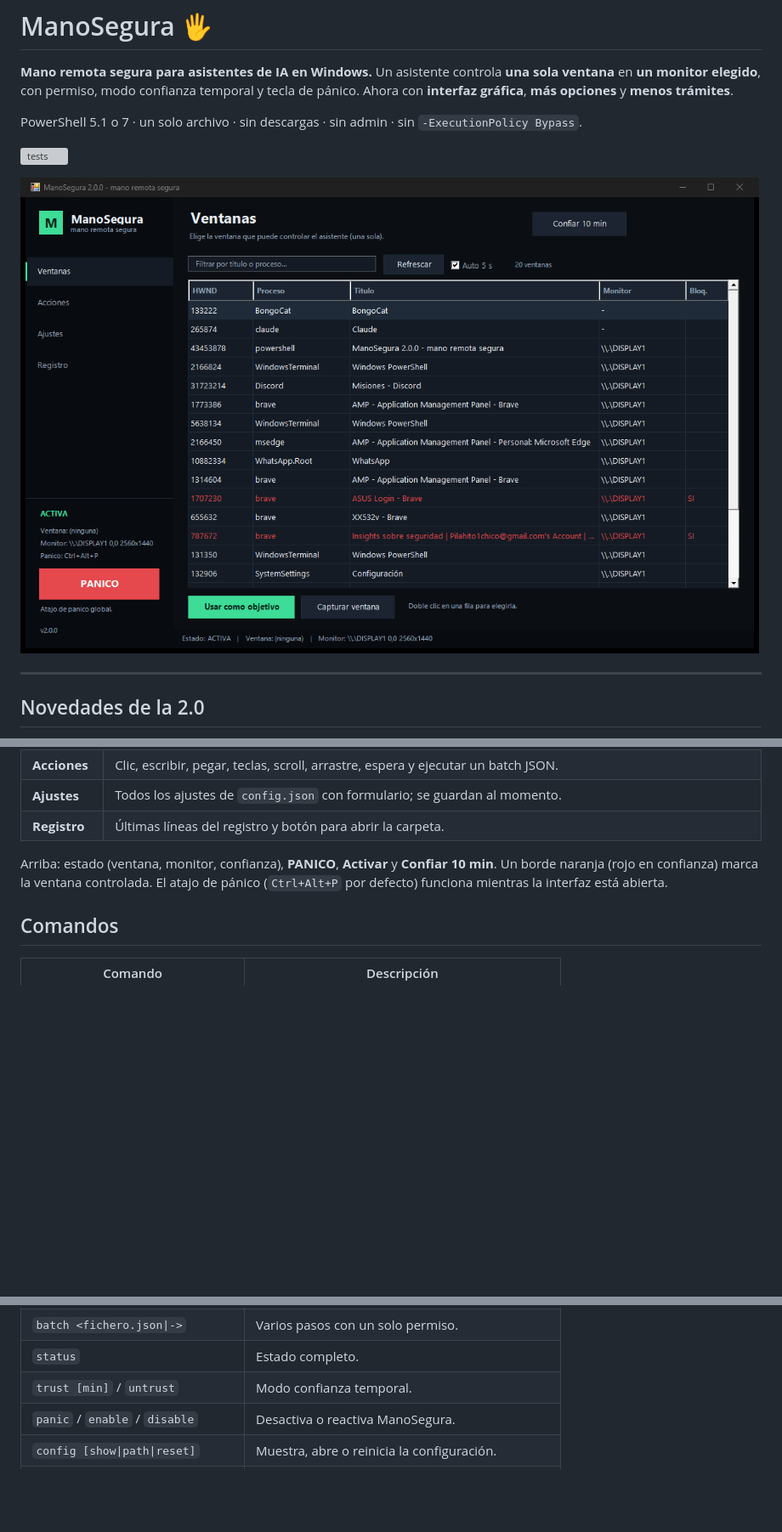
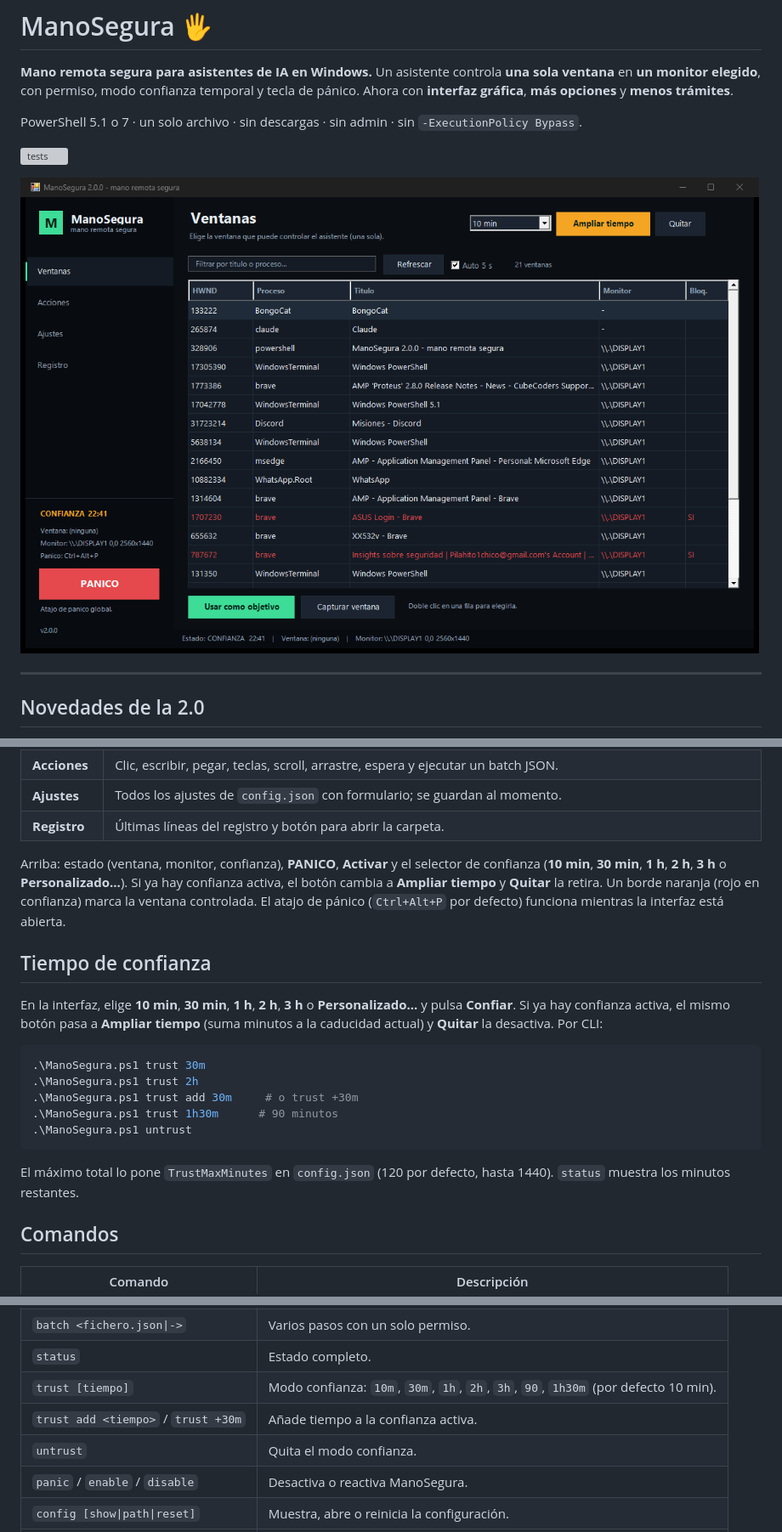
Before and after one commit to pilahito/ManoSegura, a Markdown page: README.md, 3 parts joined by grey strips. Shown at 85% size. Rendered like a GitHub page; pictures changed too: docs/preview.png; blank space fills up the shorter version; grey boxes are pictures that could not be loaded.

Commit message:
confianza ampliable: presets 10m/30m/1h/2h/3h/personalizado y trust add

````diff
--- a/README.md
+++ b/README.md
@@ -74,7 +74,21 @@ powershell -NoProfile -ExecutionPolicy RemoteSigned -File .\ManoSegura.ps1
 | **Ajustes** | Todos los ajustes de `config.json` con formulario; se guardan al momento. |
 | **Registro** | Últimas líneas del registro y botón para abrir la carpeta. |
 
-Arriba: estado (ventana, monitor, confianza), **PANICO**, **Activar** y **Confiar 10 min**. Un borde naranja (rojo en confianza) marca la ventana controlada. El atajo de pánico (`Ctrl+Alt+P` por defecto) funciona mientras la interfaz está abierta.
+Arriba: estado (ventana, monitor, confianza), **PANICO**, **Activar** y el selector de confianza (**10 min**, **30 min**, **1 h**, **2 h**, **3 h** o **Personalizado...**). Si ya hay confianza activa, el botón cambia a **Ampliar tiempo** y **Quitar** la retira. Un borde naranja (rojo en confianza) marca la ventana controlada. El atajo de pánico (`Ctrl+Alt+P` por defecto) funciona mientras la interfaz está abierta.
+
+## Tiempo de confianza
+
+En la interfaz, elige **10 min**, **30 min**, **1 h**, **2 h**, **3 h** o **Personalizado...** y pulsa **Confiar**. Si ya hay confianza activa, el mismo botón pasa a **Ampliar tiempo** (suma minutos a la caducidad actual) y **Quitar** la desactiva. Por CLI:
+
+```powershell
+.\ManoSegura.ps1 trust 30m
+.\ManoSegura.ps1 trust 2h
+.\ManoSegura.ps1 trust add 30m     # o trust +30m
+.\ManoSegura.ps1 trust 1h30m      # 90 minutos
+.\ManoSegura.ps1 untrust
+```
+
+El máximo total lo pone `TrustMaxMinutes` en `config.json` (120 por defecto, hasta 1440). `status` muestra los minutos restantes.
 
 ## Comandos
 
@@ -95,7 +109,9 @@ Arriba: estado (ventana, monitor, confianza), **PANICO**, **Activar** y **Confia
 | `wait [ms]` | Espera (máximo 10 s). |
 | `batch <fichero.json\|->` | Varios pasos con un solo permiso. |
 | `status` | Estado completo. |
-| `trust [min]` / `untrust` | Modo confianza temporal. |
+| `trust [tiempo]` | Modo confianza: `10m`, `30m`, `1h`, `2h`, `3h`, `90`, `1h30m` (por defecto 10 min). |
+| `trust add <tiempo>` / `trust +30m` | Añade tiempo a la confianza activa. |
+| `untrust` | Quita el modo confianza. |
 | `panic` / `enable` / `disable` | Desactiva o reactiva ManoSegura. |
 | `config [show\|path\|reset]` | Muestra, abre o reinicia la configuración. |
 | `config set <clave> <valor>` | Cambia un ajuste. |
````
Also changed, not shown: other parts of README.md (+3 -3 lines), CHANGELOG.md (+1 -0 lines), 2 other files.
